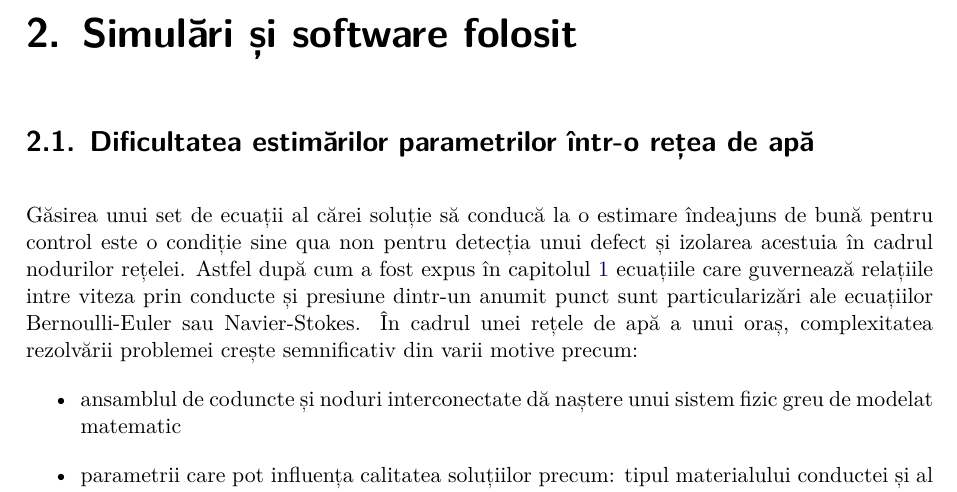
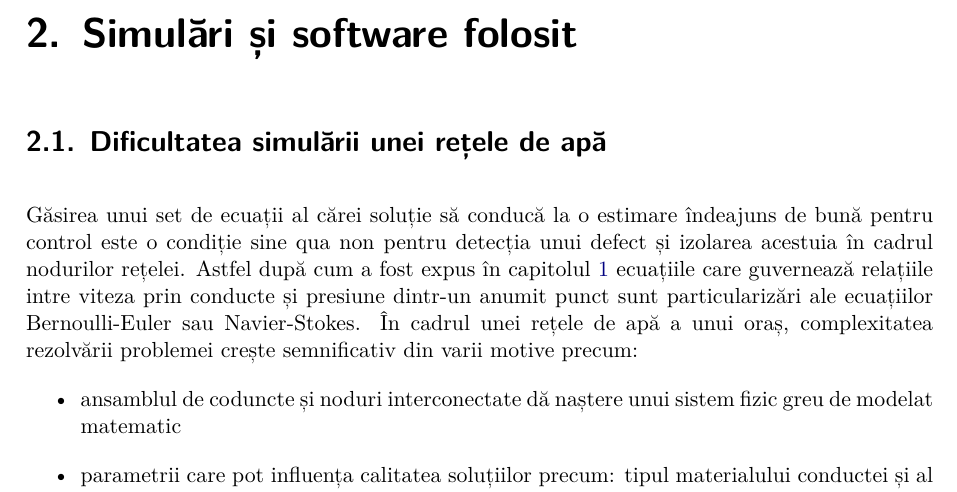
Before and after one commit to cccristi07/Licenta, a LaTeX document (main.tex, which reads chapters/simulari.tex): part of page 10 of 23, cut so that both start at the same text. Compiled offline with XeLaTeX.

Commit message:
chapt2 prog

```diff
--- a/chapters/simulari.tex
+++ b/chapters/simulari.tex
@@ -1,7 +1,7 @@
 \chapter{Simulări și software folosit}
 \label{chap:simulari}
 
-\section{Dificultatea estimărilor parametrilor într-o rețea de apă}
+\section{Dificultatea simulării unei rețele de apă}
 
 Găsirea unui set de ecuații al cărei soluție să conducă la o estimare îndeajuns de bună pentru control este o condiție sine qua non pentru detecția unui defect și izolarea acestuia în cadrul nodurilor rețelei. Astfel după cum a fost expus în capitolul \ref{chap:intro} ecuațiile care guvernează relațiile intre viteza prin conducte și presiune dintr-un anumit punct sunt particularizări ale ecuațiilor Bernoulli-Euler sau Navier-Stokes. În cadrul unei rețele de apă a unui oraș, complexitatea rezolvării problemei crește semnificativ din varii motive precum:
 \begin{itemize}
```
